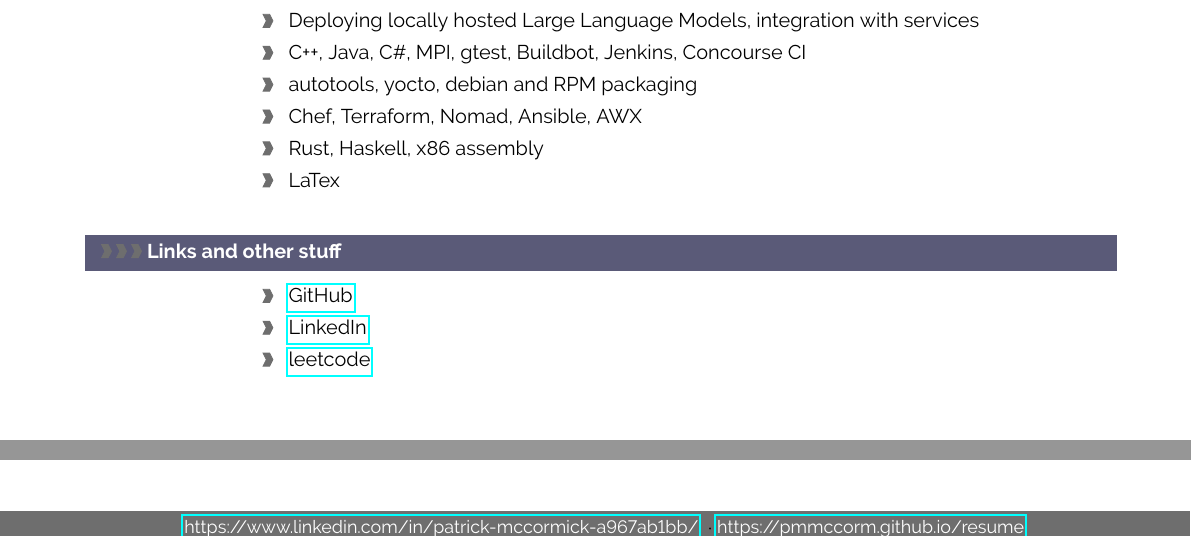
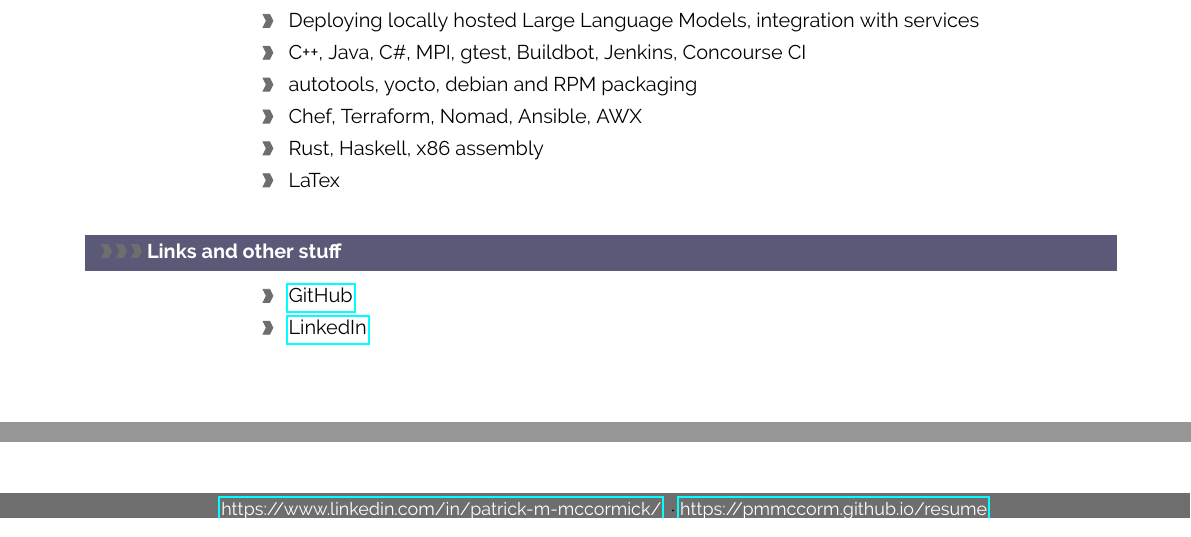
Before and after one commit to pmmccorm/resume, a LaTeX CV (resume.tex): two parts of page 2 of 2, joined at a grey line, cut so that both start at the same text. Compiled offline with pdfLaTeX.

Commit message:
Update linkedin URL, remove leetcode URL.

```diff
--- a/resume.tex
+++ b/resume.tex
@@ -369,8 +369,7 @@ Experienced Software Engineer over a wide range of languages, tooling, and syste
 \cvsection{Links and other stuff}
 
 \cvdetail{ \href{https://github.com/pmmccorm}{GitHub} }
-\cvdetail{ \href{https://www.linkedin.com/in/patrick-mccormick-a967ab1bb/}{LinkedIn} }
-\cvdetail{ \href{https://leetcode.com/masterblaster3000/}{leetcode} }
+\cvdetail{ \href{https://www.linkedin.com/in/patrick-m-mccormick/}{LinkedIn} }
 
 %
 %---------------------------------------------------------------------------------------------------
```
Also changed, not shown: resume.tex (4 more changed lines).
